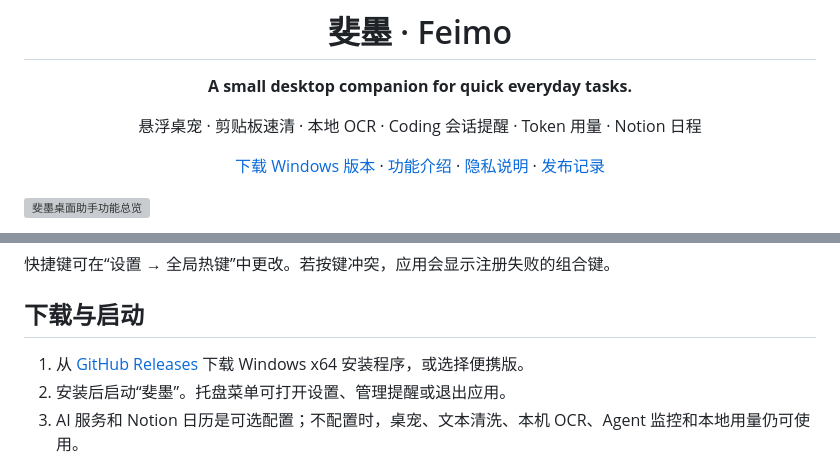
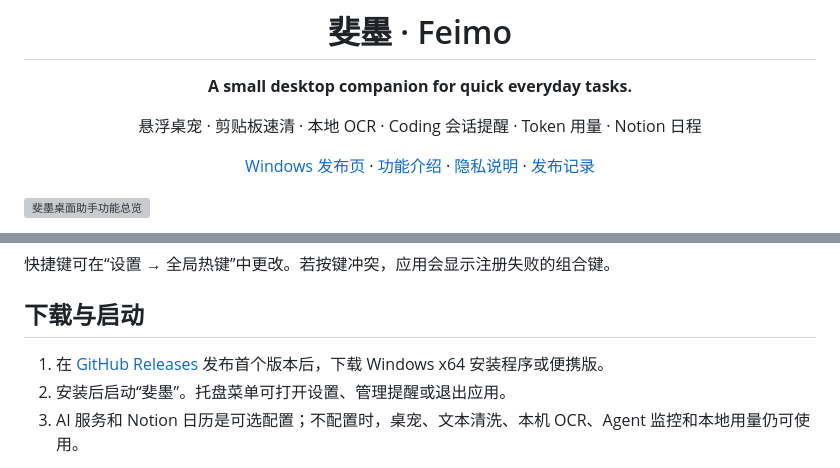
Before and after one commit to fictivemotion/feimo-desktop-assistant, a Markdown page: README.md, 2 parts joined by grey strips. Rendered like a GitHub page; grey boxes are pictures that could not be loaded.

Commit message:
docs: clarify Windows release availability

```diff
--- a/README.md
+++ b/README.md
@@ -6,7 +6,7 @@
 
 悬浮桌宠 · 剪贴板速清 · 本地 OCR · Coding 会话提醒 · Token 用量 · Notion 日程
 
-[下载 Windows 版本](https://github.com/fictivemotion/feimo-desktop-assistant/releases/latest) · [功能介绍](#功能一览) · [隐私说明](docs/PRIVACY.md) · [发布记录](RELEASE_NOTES.md)
+[Windows 发布页](https://github.com/fictivemotion/feimo-desktop-assistant/releases) · [功能介绍](#功能一览) · [隐私说明](docs/PRIVACY.md) · [发布记录](RELEASE_NOTES.md)
 
 </div>
 
@@ -45,7 +45,7 @@
 
 ## 下载与启动
 
-1. 从 [GitHub Releases](https://github.com/fictivemotion/feimo-desktop-assistant/releases/latest) 下载 Windows x64 安装程序，或选择便携版。
+1. 在 [GitHub Releases](https://github.com/fictivemotion/feimo-desktop-assistant/releases) 发布首个版本后，下载 Windows x64 安装程序或便携版。
 2. 安装后启动“斐墨”。托盘菜单可打开设置、管理提醒或退出应用。
 3. AI 服务和 Notion 日历是可选配置；不配置时，桌宠、文本清洗、本机 OCR、Agent 监控和本地用量仍可使用。
 
```
